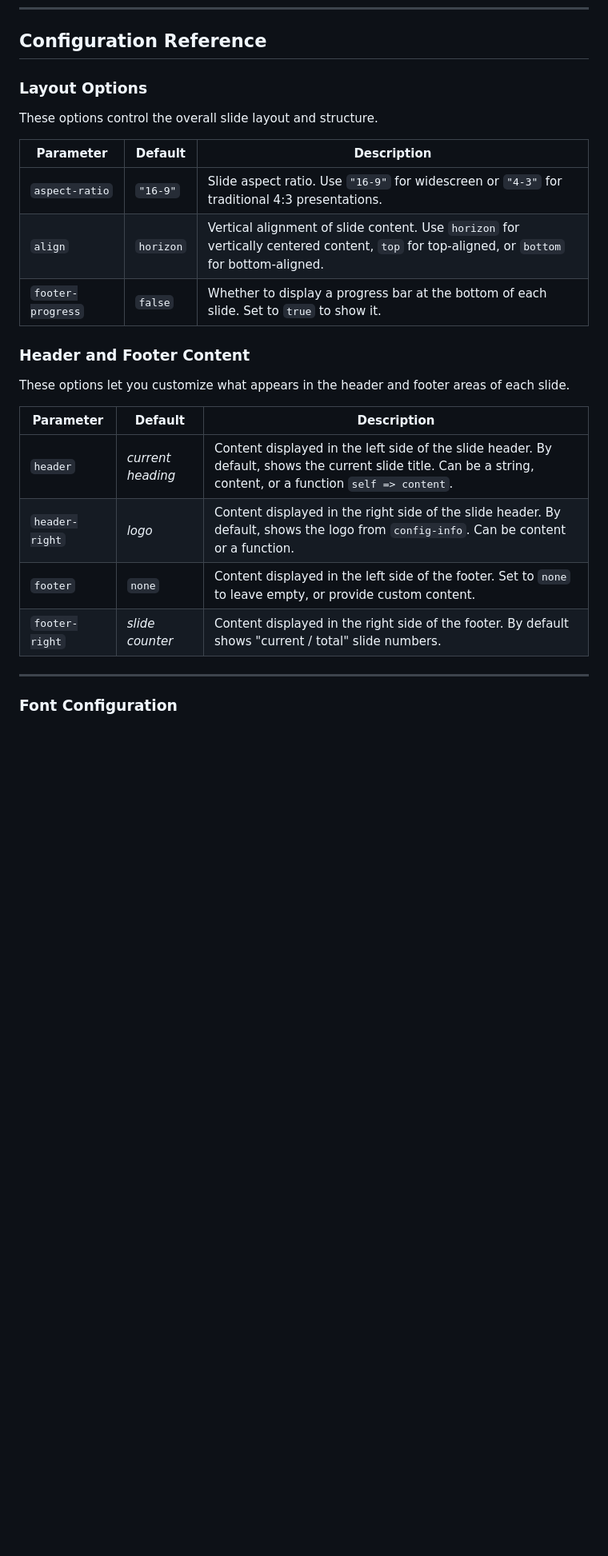
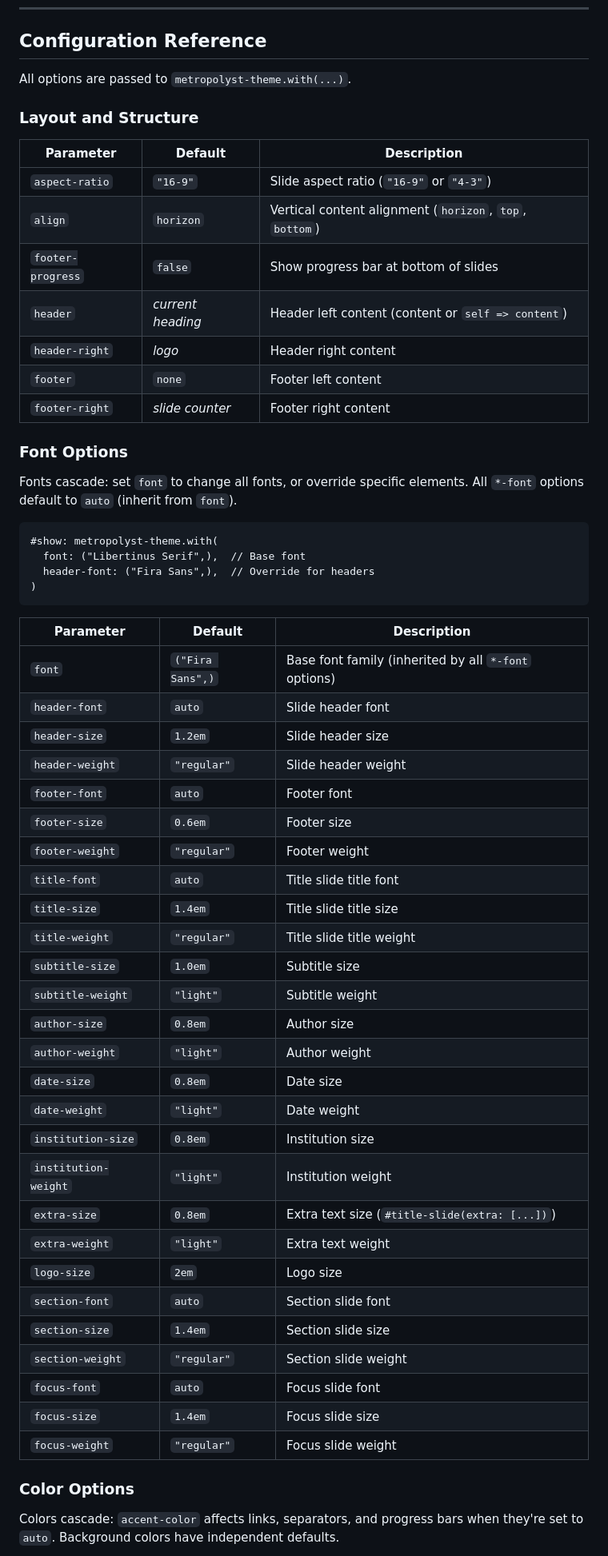
Before and after one commit to benzipperer/metropolyst, a Markdown page: README.md, the part around one of its changes. Shown at 80% size. Drawn GitHub-style; blank space fills up the shorter version.

````diff
--- a/README.md
+++ b/README.md
@@ -138,28 +138,62 @@ See `examples/example-default.typ` for a minimal working example and `examples/e
 
 ## Configuration Reference
 
-### Layout Options
+All options are passed to `metropolyst-theme.with(...)`.
 
-These options control the overall slide layout and structure.
+### Layout and Structure
 
 | Parameter | Default | Description |
 |-----------|---------|-------------|
-| `aspect-ratio` | `"16-9"` | Slide aspect ratio. Use `"16-9"` for widescreen or `"4-3"` for traditional 4:3 presentations. |
-| `align` | `horizon` | Vertical alignment of slide content. Use `horizon` for vertically centered content, `top` for top-aligned, or `bottom` for bottom-aligned. |
-| `footer-progress` | `false` | Whether to display a progress bar at the bottom of each slide. Set to `true` to show it. |
+| `aspect-ratio` | `"16-9"` | Slide aspect ratio (`"16-9"` or `"4-3"`) |
+| `align` | `horizon` | Vertical content alignment (`horizon`, `top`, `bottom`) |
+| `footer-progress` | `false` | Show progress bar at bottom of slides |
+| `header` | *current heading* | Header left content (content or `self => content`) |
+| `header-right` | *logo* | Header right content |
+| `footer` | `none` | Footer left content |
+| `footer-right` | *slide counter* | Footer right content |
 
-### Header and Footer Content
+### Font Options
 
-These options let you customize what appears in the header and footer areas of each slide.
+Fonts cascade: set `font` to change all fonts, or override specific elements. All `*-font` options default to `auto` (inherit from `font`).
+
+```typst
+#show: metropolyst-theme.with(
+  font: ("Libertinus Serif",),  // Base font
+  header-font: ("Fira Sans",),  // Override for headers
+)
+```
 
 | Parameter | Default | Description |
 |-----------|---------|-------------|
-| `header` | *current heading* | Content displayed in the left side of the slide header. By default, shows the current slide title. Can be a string, content, or a function `self => content`. |
-| `header-right` | *logo* | Content displayed in the right side of the slide header. By default, shows the logo from `config-info`. Can be content or a function. |
-| `footer` | `none` | Content displayed in the left side of the footer. Set to `none` to leave empty, or provide custom content. |
-| `footer-right` | *slide counter* | Content displayed in the right side of the footer. By default shows "current / total" slide numbers. |
+| `font` | `("Fira Sans",)` | Base font family (inherited by all `*-font` options) |
+| `header-font` | `auto` | Slide header font |
+| `header-size` | `1.2em` | Slide header size |
+| `header-weight` | `"regular"` | Slide header weight |
+| `footer-font` | `auto` | Footer font |
+| `footer-size` | `0.6em` | Footer size |
+| `footer-weight` | `"regular"` | Footer weight |
+| `title-font` | `auto` | Title slide title font |
+| `title-size` | `1.4em` | Title slide title size |
+| `title-weight` | `"regular"` | Title slide title weight |
+| `subtitle-size` | `1.0em` | Subtitle size |
+| `subtitle-weight` | `"light"` | Subtitle weight |
+| `author-size` | `0.8em` | Author size |
+| `author-weight` | `"light"` | Author weight |
+| `date-size` | `0.8em` | Date size |
+| `date-weight` | `"light"` | Date weight |
+| `institution-size` | `0.8em` | Institution size |
+| `institution-weight` | `"light"` | Institution weight |
+| `extra-size` | `0.8em` | Extra text size (`#title-slide(extra: [...])`) |
+| `extra-weight` | `"light"` | Extra text weight |
+| `logo-size` | `2em` | Logo size |
+| `section-font` | `auto` | Section slide font |
+| `section-size` | `1.4em` | Section slide size |
+| `section-weight` | `"regular"` | Section slide weight |
+| `focus-font` | `auto` | Focus slide font |
+| `focus-size` | `1.4em` | Focus slide size |
+| `focus-weight` | `"regular"` | Focus slide weight |
 
----
+### Color Options
 
-### Font Configuration
+Colors cascade: `accent-color` affects links, separators, and progress bars when they're set to `auto`. Background colors have independent defaults.
 
````
Also changed, not shown: other parts of README.md (+15 -143 lines), WORKPLAN.md (added, +476 -0 lines).
